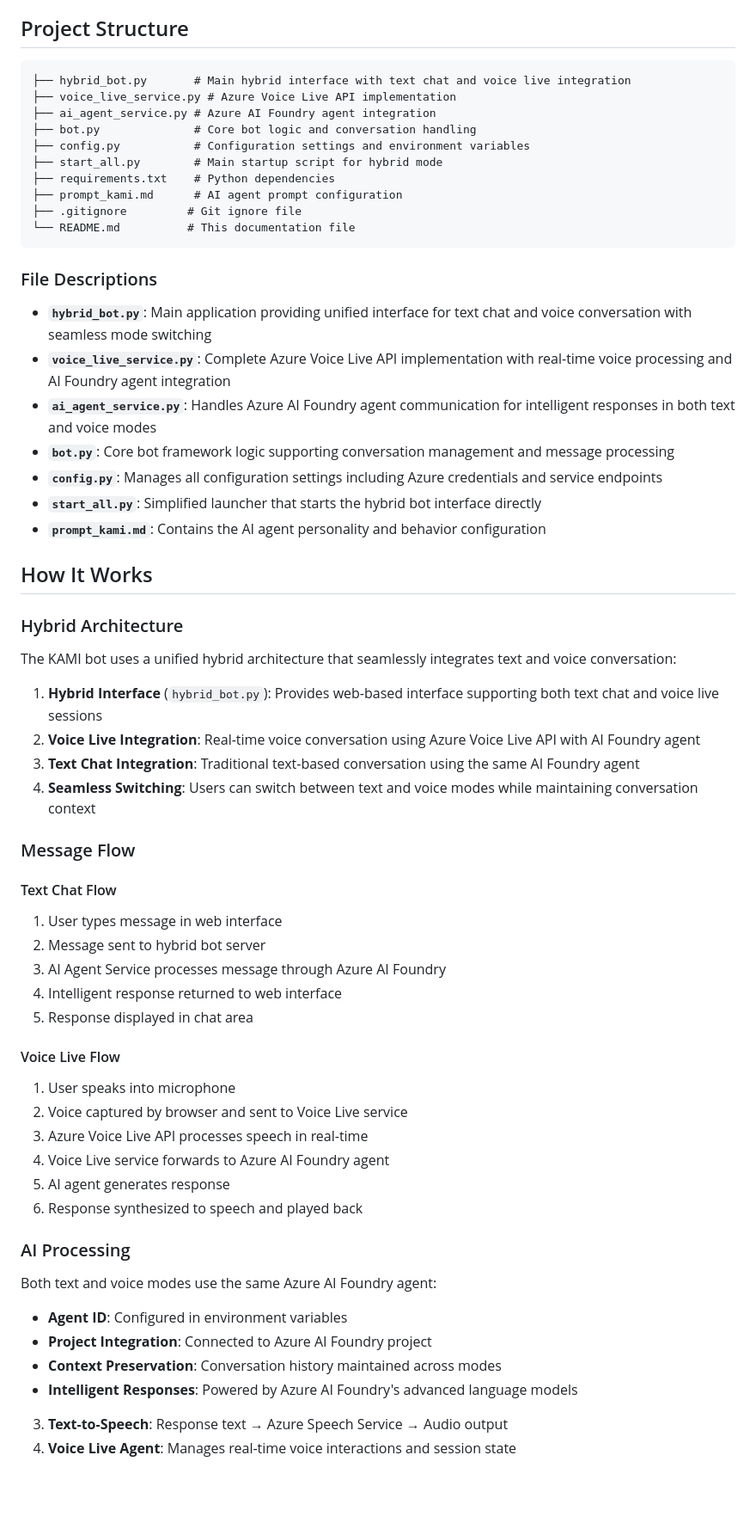
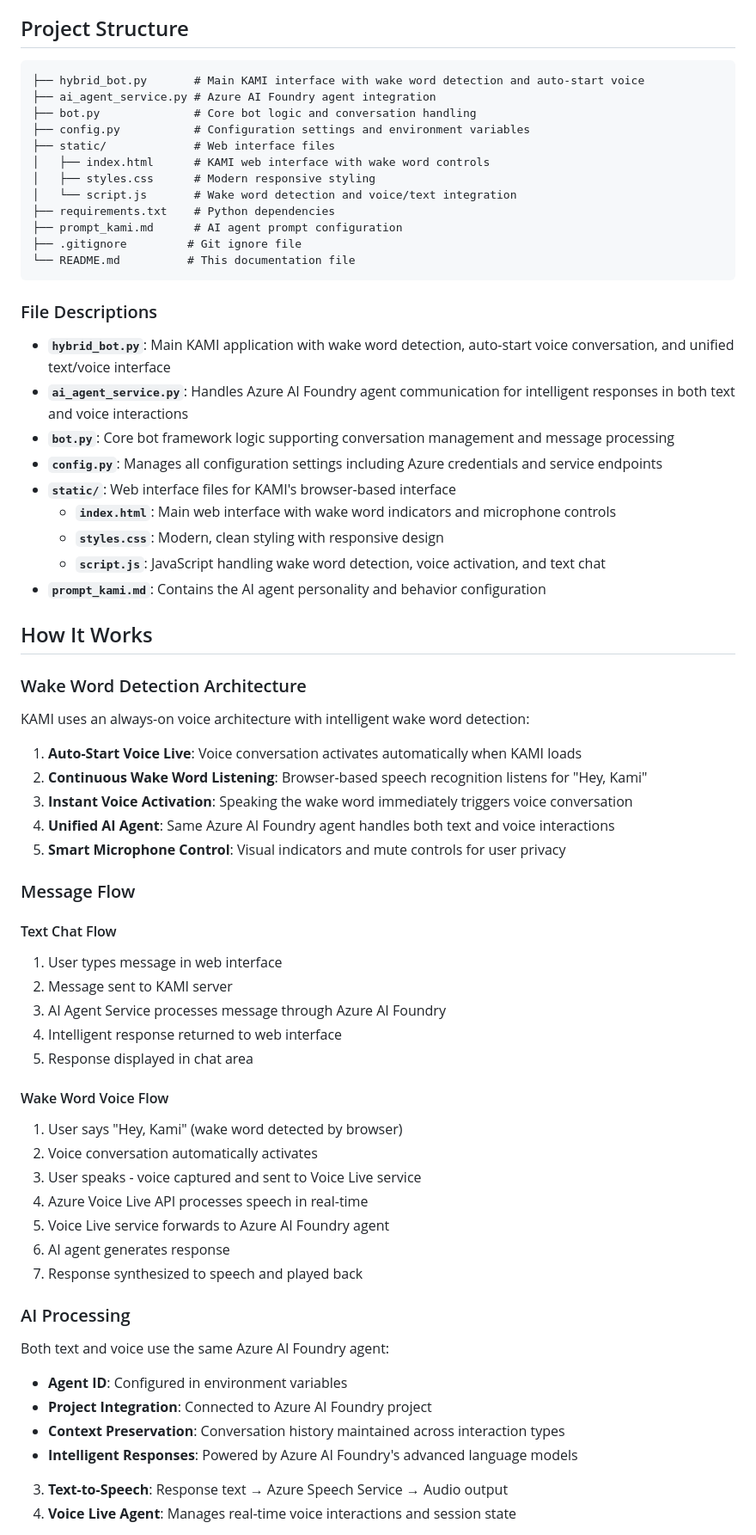
Before and after one commit to lcarli/Kami-python-test, a Markdown page: README.md, the part around one of its changes. Shown at 86% size. Drawn GitHub-style; blank space fills up the shorter version.

````diff
--- a/README.md
+++ b/README.md
@@ -394,12 +401,14 @@ If you encounter issues not covered here:
 ## Project Structure
 
 ```
-├── hybrid_bot.py       # Main hybrid interface with text chat and voice live integration
-├── voice_live_service.py # Azure Voice Live API implementation
+├── hybrid_bot.py       # Main KAMI interface with wake word detection and auto-start voice
 ├── ai_agent_service.py # Azure AI Foundry agent integration
 ├── bot.py              # Core bot logic and conversation handling
 ├── config.py           # Configuration settings and environment variables
-├── start_all.py        # Main startup script for hybrid mode
+├── static/             # Web interface files
+│   ├── index.html      # KAMI web interface with wake word controls
+│   ├── styles.css      # Modern responsive styling
+│   └── script.js       # Wake word detection and voice/text integration
 ├── requirements.txt    # Python dependencies
 ├── prompt_kami.md      # AI agent prompt configuration
 ├── .gitignore         # Git ignore file
@@ -408,48 +417,52 @@ If you encounter issues not covered here:
 
 ### File Descriptions
 
-- **`hybrid_bot.py`**: Main application providing unified interface for text chat and voice conversation with seamless mode switching
-- **`voice_live_service.py`**: Complete Azure Voice Live API implementation with real-time voice processing and AI Foundry agent integration
-- **`ai_agent_service.py`**: Handles Azure AI Foundry agent communication for intelligent responses in both text and voice modes
+- **`hybrid_bot.py`**: Main KAMI application with wake word detection, auto-start voice conversation, and unified text/voice interface
+- **`ai_agent_service.py`**: Handles Azure AI Foundry agent communication for intelligent responses in both text and voice interactions
 - **`bot.py`**: Core bot framework logic supporting conversation management and message processing
 - **`config.py`**: Manages all configuration settings including Azure credentials and service endpoints
-- **`start_all.py`**: Simplified launcher that starts the hybrid bot interface directly
+- **`static/`**: Web interface files for KAMI's browser-based interface
+  - **`index.html`**: Main web interface with wake word indicators and microphone controls
+  - **`styles.css`**: Modern, clean styling with responsive design
+  - **`script.js`**: JavaScript handling wake word detection, voice activation, and text chat
 - **`prompt_kami.md`**: Contains the AI agent personality and behavior configuration
 
 ## How It Works
 
-### Hybrid Architecture
+### Wake Word Detection Architecture
 
-The KAMI bot uses a unified hybrid architecture that seamlessly integrates text and voice conversation:
+KAMI uses an always-on voice architecture with intelligent wake word detection:
 
-1. **Hybrid Interface** (`hybrid_bot.py`): Provides web-based interface supporting both text chat and voice live sessions
-2. **Voice Live Integration**: Real-time voice conversation using Azure Voice Live API with AI Foundry agent
-3. **Text Chat Integration**: Traditional text-based conversation using the same AI Foundry agent
-4. **Seamless Switching**: Users can switch between text and voice modes while maintaining conversation context
+1. **Auto-Start Voice Live**: Voice conversation activates automatically when KAMI loads
+2. **Continuous Wake Word Listening**: Browser-based speech recognition listens for "Hey, Kami"
+3. **Instant Voice Activation**: Speaking the wake word immediately triggers voice conversation
+4. **Unified AI Agent**: Same Azure AI Foundry agent handles both text and voice interactions
+5. **Smart Microphone Control**: Visual indicators and mute controls for user privacy
 
 ### Message Flow
 
 #### Text Chat Flow
 1. User types message in web interface
-2. Message sent to hybrid bot server
+2. Message sent to KAMI server
 3. AI Agent Service processes message through Azure AI Foundry
 4. Intelligent response returned to web interface
 5. Response displayed in chat area
 
-#### Voice Live Flow
-1. User speaks into microphone
-2. Voice captured by browser and sent to Voice Live service
-3. Azure Voice Live API processes speech in real-time
-4. Voice Live service forwards to Azure AI Foundry agent
-5. AI agent generates response
-6. Response synthesized to speech and played back
+#### Wake Word Voice Flow
+1. User says "Hey, Kami" (wake word detected by browser)
+2. Voice conversation automatically activates
+3. User speaks - voice captured and sent to Voice Live service
+4. Azure Voice Live API processes speech in real-time
+5. Voice Live service forwards to Azure AI Foundry agent
+6. AI agent generates response
+7. Response synthesized to speech and played back
 
 ### AI Processing
 
-Both text and voice modes use the same Azure AI Foundry agent:
+Both text and voice use the same Azure AI Foundry agent:
 - **Agent ID**: Configured in environment variables
 - **Project Integration**: Connected to Azure AI Foundry project
-- **Context Preservation**: Conversation history maintained across modes
+- **Context Preservation**: Conversation history maintained across interaction types
 - **Intelligent Responses**: Powered by Azure AI Foundry's advanced language models
 3. **Text-to-Speech**: Response text → Azure Speech Service → Audio output
 4. **Voice Live Agent**: Manages real-time voice interactions and session state
````
Also changed, not shown: other parts of README.md (+99 -78 lines).
